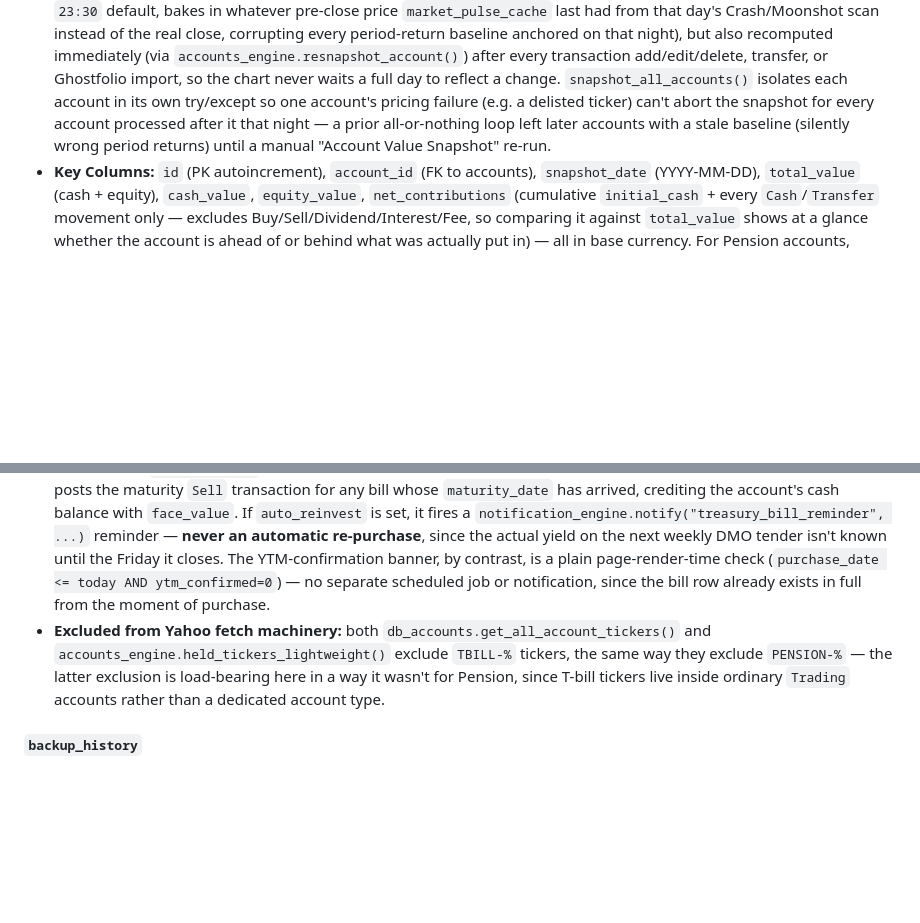
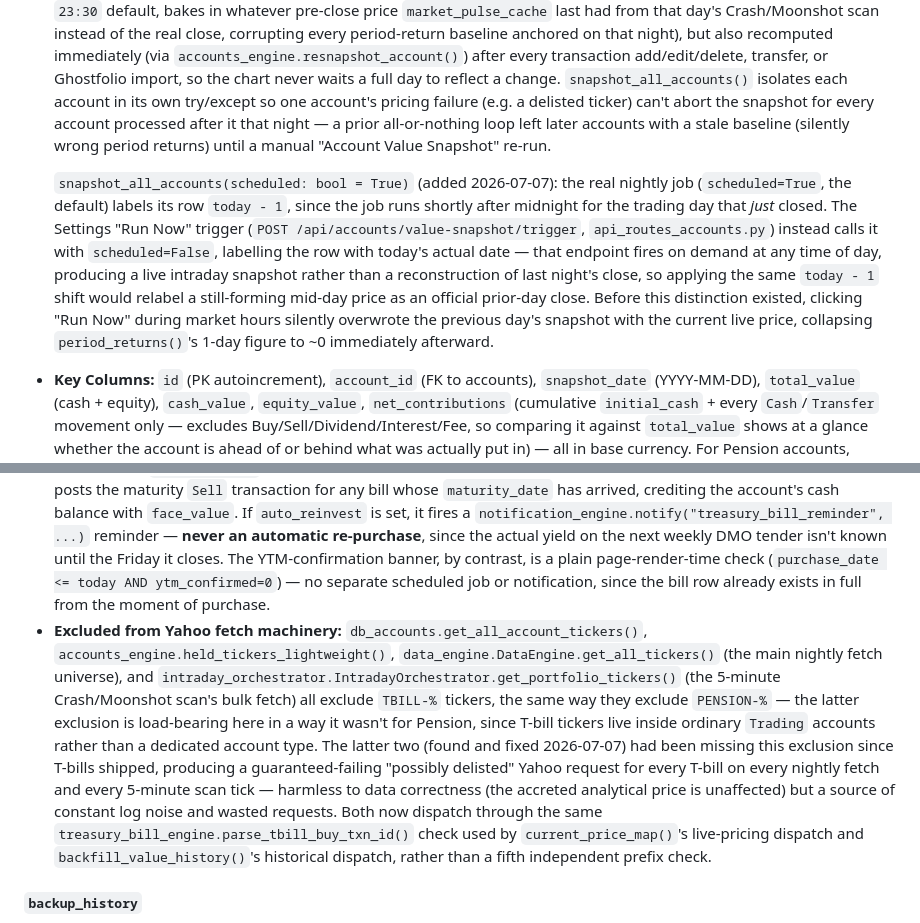
Before and after one commit to edward-dev23/Quantitative-Analysis-Project, a Markdown page: assets/db_schema_and_architecture.md, 2 parts joined by grey strips. GitHub-like rendering; blank space fills up the shorter version.

Commit message:
fix: refine exclusion of TBILL tickers from Yahoo fetch machinery to reduce log noise and failed requests

```diff
--- a/assets/db_schema_and_architecture.md
+++ b/assets/db_schema_and_architecture.md
@@ -268,6 +268,8 @@ Tables added after initial schema creation. All managed via `db_schema.py:init_d
 
 #### `account_value_history`
 * **Purpose:** Per-day snapshot of each built-in account's value, used to draw the account-value-over-time chart on the account detail page, and as the baseline history for `accounts_engine.period_returns()`'s 1D/1W/1M/3M/6M/1Y figures. Written nightly by the scheduled job (`account_value_snapshot_job`, `SCHEDULING.ACCOUNT_VALUE_SNAPSHOT.TIME`, default `01:30` — deliberately *after* `overnight_quant_scan_job`'s default `01:00` run finishes writing the verified daily close to `stock_signals`; scheduling the snapshot earlier, e.g. the original `23:30` default, bakes in whatever pre-close price `market_pulse_cache` last had from that day's Crash/Moonshot scan instead of the real close, corrupting every period-return baseline anchored on that night), but also recomputed immediately (via `accounts_engine.resnapshot_account()`) after every transaction add/edit/delete, transfer, or Ghostfolio import, so the chart never waits a full day to reflect a change. `snapshot_all_accounts()` isolates each account in its own try/except so one account's pricing failure (e.g. a delisted ticker) can't abort the snapshot for every account processed after it that night — a prior all-or-nothing loop left later accounts with a stale baseline (silently wrong period returns) until a manual "Account Value Snapshot" re-run.
+
+    `snapshot_all_accounts(scheduled: bool = True)` (added 2026-07-07): the real nightly job (`scheduled=True`, the default) labels its row `today - 1`, since the job runs shortly after midnight for the trading day that *just* closed. The Settings "Run Now" trigger (`POST /api/accounts/value-snapshot/trigger`, `api_routes_accounts.py`) instead calls it with `scheduled=False`, labelling the row with today's actual date — that endpoint fires on demand at any time of day, producing a live intraday snapshot rather than a reconstruction of last night's close, so applying the same `today - 1` shift would relabel a still-forming mid-day price as an official prior-day close. Before this distinction existed, clicking "Run Now" during market hours silently overwrote the previous day's snapshot with the current live price, collapsing `period_returns()`'s 1-day figure to ~0 immediately afterward.
 * **Key Columns:** `id` (PK autoincrement), `account_id` (FK to accounts), `snapshot_date` (YYYY-MM-DD), `total_value` (cash + equity), `cash_value`, `equity_value`, `net_contributions` (cumulative `initial_cash` + every `Cash`/`Transfer` movement only — excludes Buy/Sell/Dividend/Interest/Fee, so comparing it against `total_value` shows at a glance whether the account is ahead of or behind what was actually put in) — all in base currency. For Pension accounts, `cash_value` is always written as `0` regardless of `cash_balance()`'s `initial_cash` baseline — a Pension has no real cash sub-ledger, so that baseline would otherwise leak in as a phantom constant offset on every row, decoupling `total_value` from the Pension Value tile's `equity_value`.
 * **Constraint:** `UNIQUE(account_id, snapshot_date)` — idempotent upsert via `ON CONFLICT DO UPDATE`.
 
@@ -310,7 +312,7 @@ Tables added after initial schema creation. All managed via `db_schema.py:init_d
 * **Pricing:** `treasury_bill_engine.accreted_price()` computes a deterministic straight-line value between `purchase_price` (at `purchase_date`) and `face_value` (at `maturity_date`) — no external price feed needed, unlike the Pension/House synthetic-holding pattern's `account_price_history`. `accounts_engine.current_price_map()` dispatches any `TBILL-%` ticker to this function (mirroring the existing `PENSION-%` branch), so `holdings_with_market_value`, `portfolio_totals`, and the Home Assistant `holdings-list` endpoint all show the accreting value automatically. `accounts_engine.backfill_value_history()` (used for `account_value_history` rows predating the account's live-snapshot history) resolves the same `TBILL-%` tickers the same way — a `TBILL-%` ticker has no parquet file, so before 2026-07-07 it silently fell back to flat cost basis on every backfilled snapshot instead of the accreted value, understating a held bill's value on any historical date.
 * **CRUD:** `db_accounts.py` (re-exported from `database.py` where used by the API layer): `create_treasury_bill`, `get_treasury_bill`, `get_treasury_bill_by_ticker`, `get_treasury_bills_for_account`, `get_open_treasury_bills_due`, `mark_treasury_bill_matured`, `update_treasury_bill_auto_reinvest`, `get_treasury_bills_pending_ytm_confirmation`, `confirm_treasury_bill_ytm`, `delete_treasury_bill`. Purchase/maturity/confirmation/deletion logic lives in `treasury_bill_engine.py`.
 * **Scheduling:** the always-on daily `treasury_bill_maturity_sweep_job` (`treasury_bill_engine.sweep_matured_bills`, runs 07:00 in `USER_TIMEZONE`, no Settings toggle — a matured position must never sit open corrupting cash/holdings) posts the maturity `Sell` transaction for any bill whose `maturity_date` has arrived, crediting the account's cash balance with `face_value`. If `auto_reinvest` is set, it fires a `notification_engine.notify("treasury_bill_reminder", ...)` reminder — **never an automatic re-purchase**, since the actual yield on the next weekly DMO tender isn't known until the Friday it closes. The YTM-confirmation banner, by contrast, is a plain page-render-time check (`purchase_date <= today AND ytm_confirmed=0`) — no separate scheduled job or notification, since the bill row already exists in full from the moment of purchase.
-* **Excluded from Yahoo fetch machinery:** both `db_accounts.get_all_account_tickers()` and `accounts_engine.held_tickers_lightweight()` exclude `TBILL-%` tickers, the same way they exclude `PENSION-%` — the latter exclusion is load-bearing here in a way it wasn't for Pension, since T-bill tickers live inside ordinary `Trading` accounts rather than a dedicated account type.
+* **Excluded from Yahoo fetch machinery:** `db_accounts.get_all_account_tickers()`, `accounts_engine.held_tickers_lightweight()`, `data_engine.DataEngine.get_all_tickers()` (the main nightly fetch universe), and `intraday_orchestrator.IntradayOrchestrator.get_portfolio_tickers()` (the 5-minute Crash/Moonshot scan's bulk fetch) all exclude `TBILL-%` tickers, the same way they exclude `PENSION-%` — the latter exclusion is load-bearing here in a way it wasn't for Pension, since T-bill tickers live inside ordinary `Trading` accounts rather than a dedicated account type. The latter two (found and fixed 2026-07-07) had been missing this exclusion since T-bills shipped, producing a guaranteed-failing "possibly delisted" Yahoo request for every T-bill on every nightly fetch and every 5-minute scan tick — harmless to data correctness (the accreted analytical price is unaffected) but a source of constant log noise and wasted requests. Both now dispatch through the same `treasury_bill_engine.parse_tbill_buy_txn_id()` check used by `current_price_map()`'s live-pricing dispatch and `backfill_value_history()`'s historical dispatch, rather than a fifth independent prefix check.
 
 #### `backup_history`
 * **Purpose:** Audit log of every Backup &amp; Recovery run (scheduled or manual). Powers the Backup Status sub-panel in the Settings → System Diagnostics card and the "last backup" summary used by the Recovery file selector.
```
